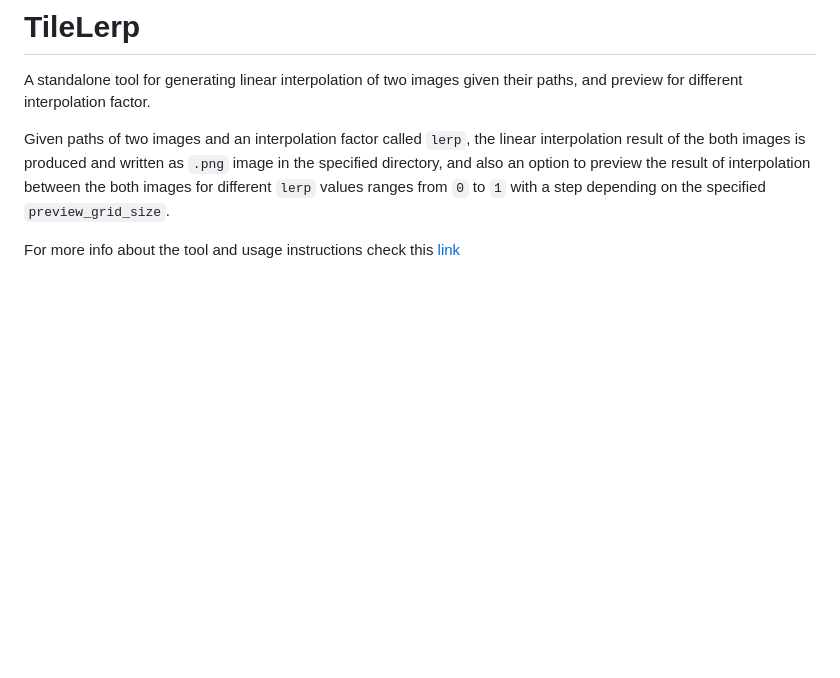
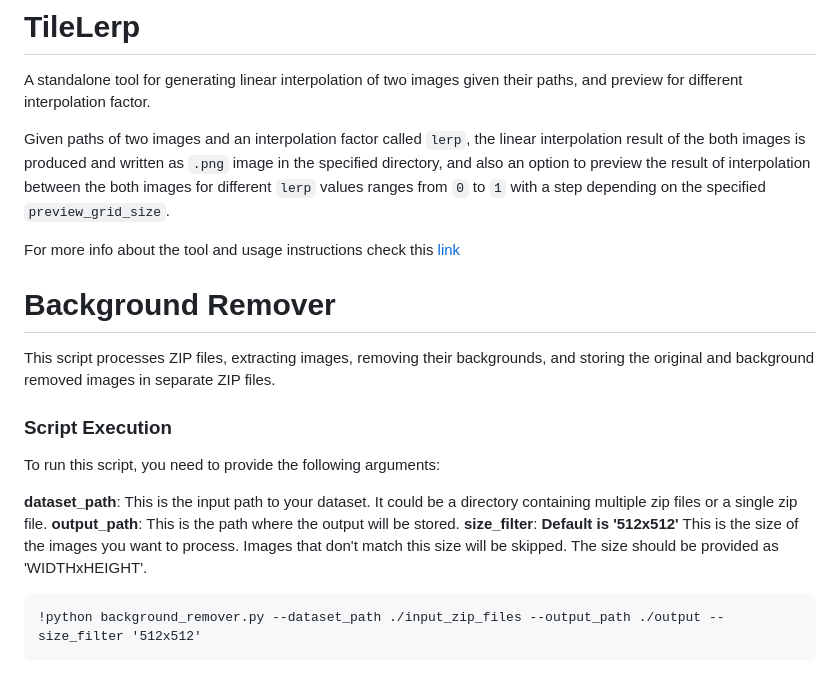
Before and after one commit to kk-digital/kcg-image-tools, a Markdown page: README.md, the part around the change. Rendered like a GitHub page; blank space fills up the shorter version.

```diff
--- a/README.md
+++ b/README.md
@@ -97,3 +97,17 @@ A standalone tool for generating linear interpolation of two images given their
 Given paths of two images and an interpolation factor called `lerp`, the linear interpolation result of the both images is produced and written as `.png` image in the specified directory, and also an option to preview the result of interpolation between the both images for different `lerp` values ranges from `0` to `1` with a step depending on the specified `preview_grid_size`.
 
 For more info about the tool and usage instructions check this [link](tile-lerp-tool)
+
+# Background Remover
+
+This script processes ZIP files, extracting images, removing their backgrounds, and storing the original and background removed images in separate ZIP files.
+
+### Script Execution
+
+To run this script, you need to provide the following arguments:
+
+**dataset_path**: This is the input path to your dataset. It could be a directory containing multiple zip files or a single zip file.
+**output_path**: This is the path where the output will be stored.
+**size_filter**: **Default is '512x512'** This is the size of the images you want to process. Images that don't match this size will be skipped. The size should be provided as 'WIDTHxHEIGHT'.
+
+    !python background_remover.py --dataset_path ./input_zip_files --output_path ./output --size_filter '512x512'
```
